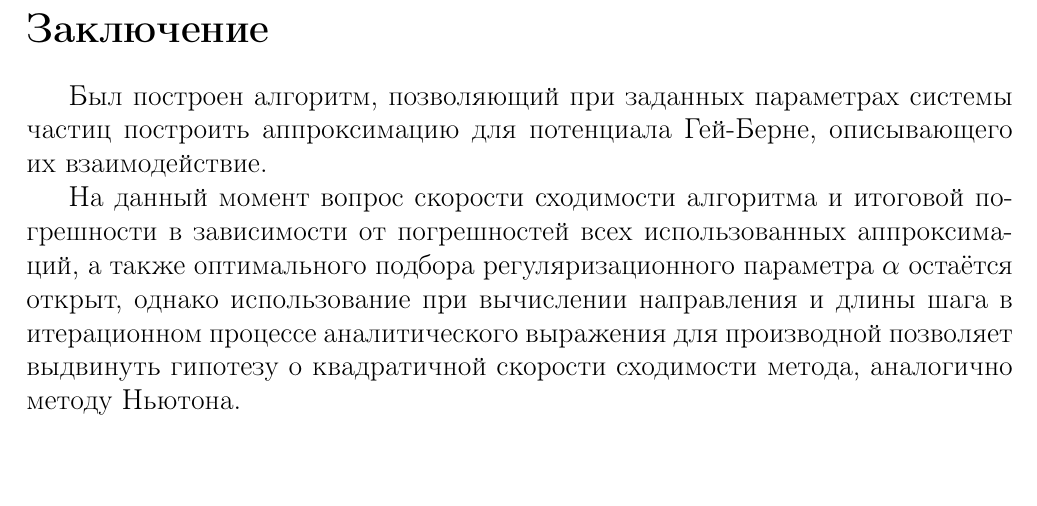
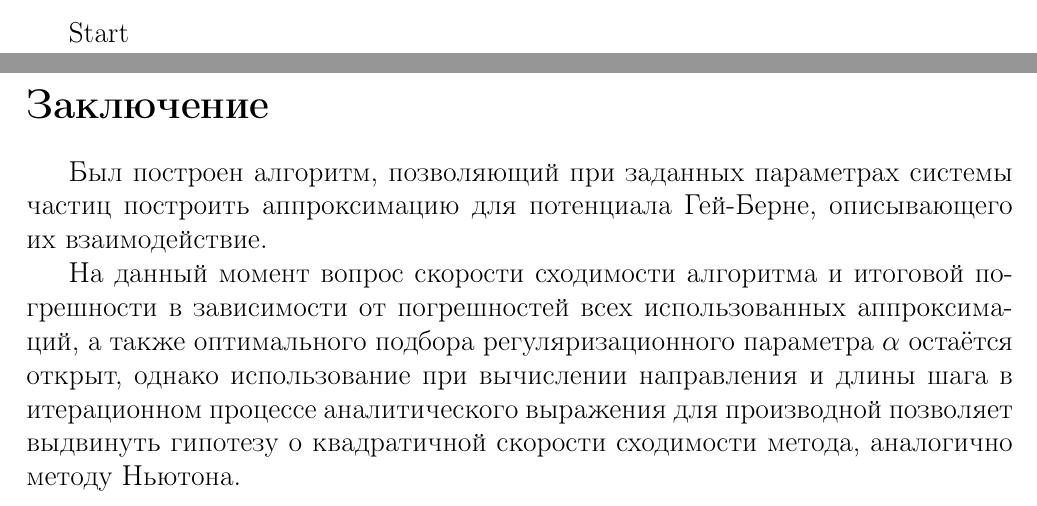
Before and after one commit to BallStretcher257/diplom, a LaTeX document (src/main.tex): part of page 13 of 14 before the commit and two parts of pages 12 and 13 of 14 after it, the two joined at a grey line, cut at the place of the change, the shorter picture padded with empty space. Compiled offline with pdfLaTeX.

Commit message:
new chapter moved

```diff
--- a/src/main.tex
+++ b/src/main.tex
@@ -645,6 +645,8 @@
 
     \section{Программная реализация и тестирование алгоритма}
 
+    Start
+
     \newpage
 
     \section*{Заключение}
```
Also changed, not shown: src/main.tex (1 more changed lines), 1 other file.
